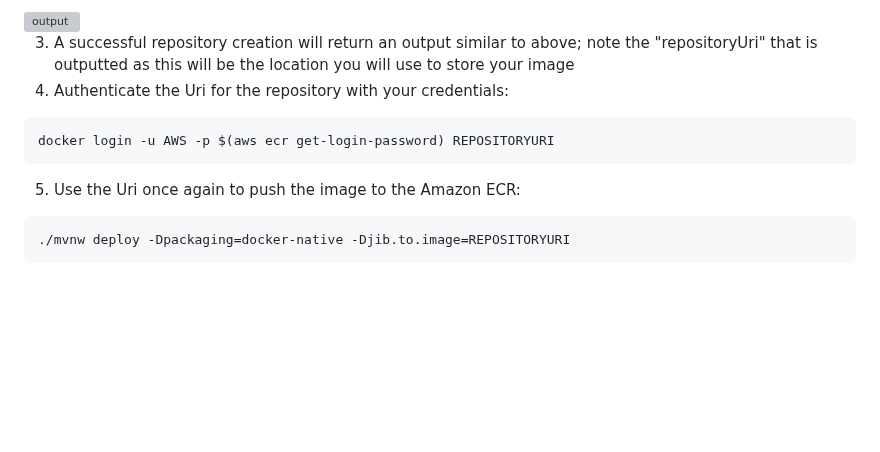
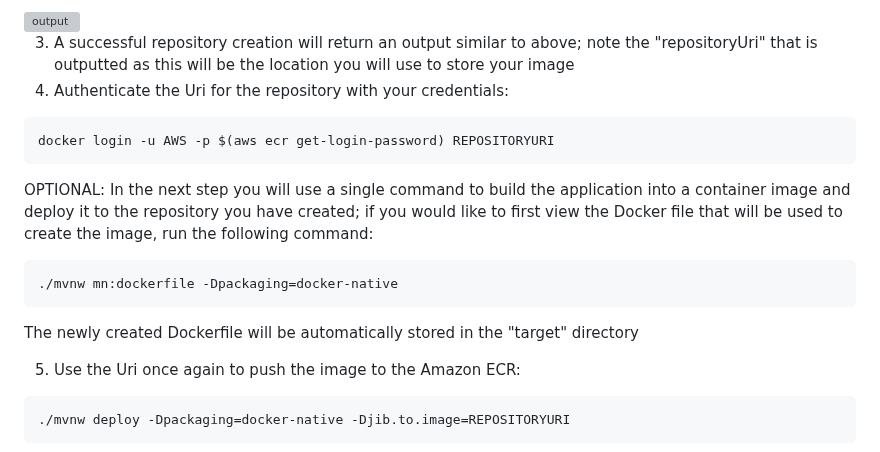
Before and after one commit to graalvm/graalvm-demos, a Markdown page: aws-fargate/README.md, the part around the change. Rendered like a GitHub page; blank space fills up the shorter version; grey boxes are pictures that could not be loaded.

````diff
--- a/aws-fargate/README.md
+++ b/aws-fargate/README.md
@@ -49,6 +49,12 @@ aws ecr create-repository --repository-name native-fargate-repo
 ```
 docker login -u AWS -p $(aws ecr get-login-password) REPOSITORYURI
 ```
+OPTIONAL: In the next step you will use a single command to build the application into a container image and deploy it to the repository you have created; if you would like to first view the Docker file that will be used to create the image, run the following command:
+```
+./mvnw mn:dockerfile -Dpackaging=docker-native
+```
+The newly created Dockerfile will be automatically stored in the "target" directory
+
 5. Use the Uri once again to push the image to the Amazon ECR:
 ```
 ./mvnw deploy -Dpackaging=docker-native -Djib.to.image=REPOSITORYURI
````
